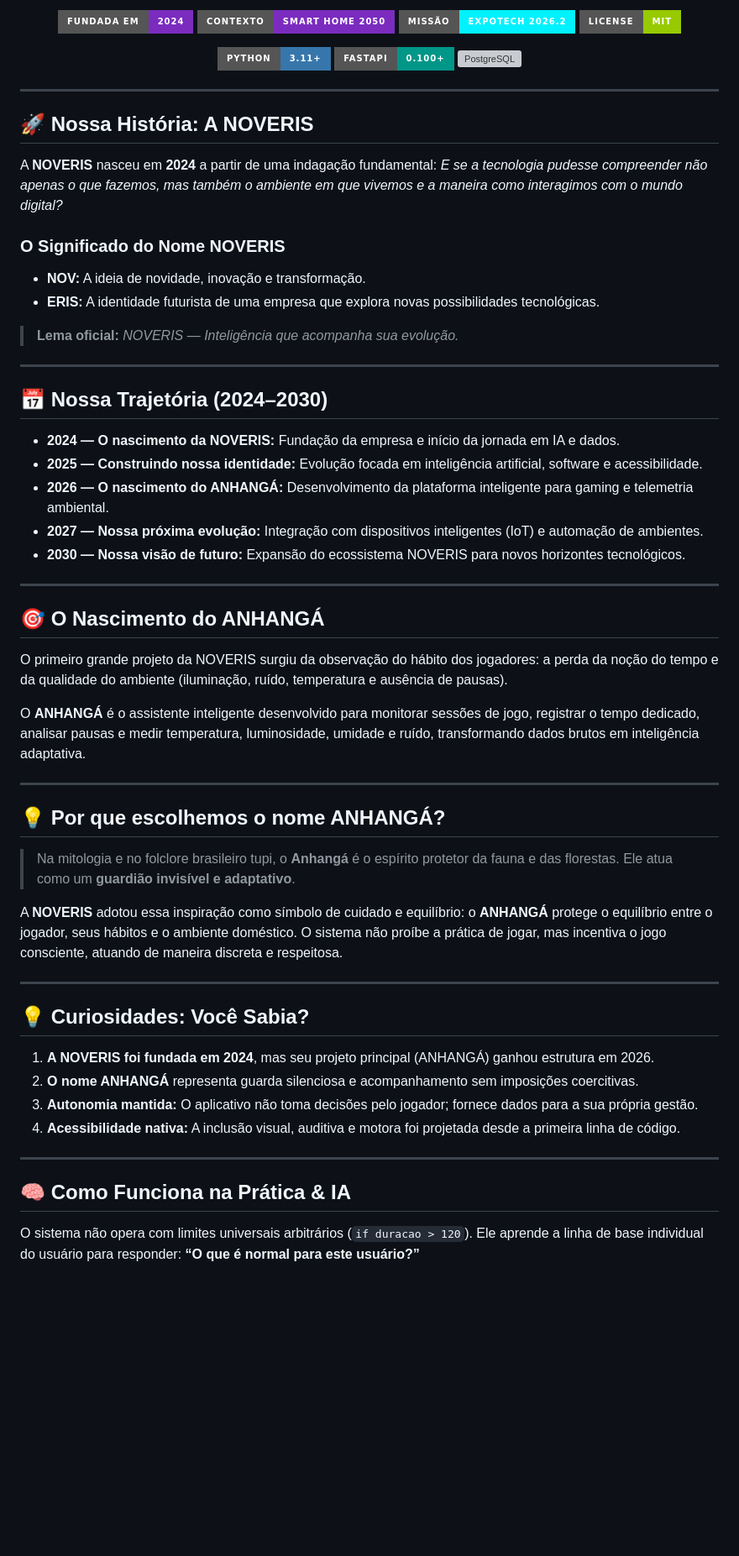
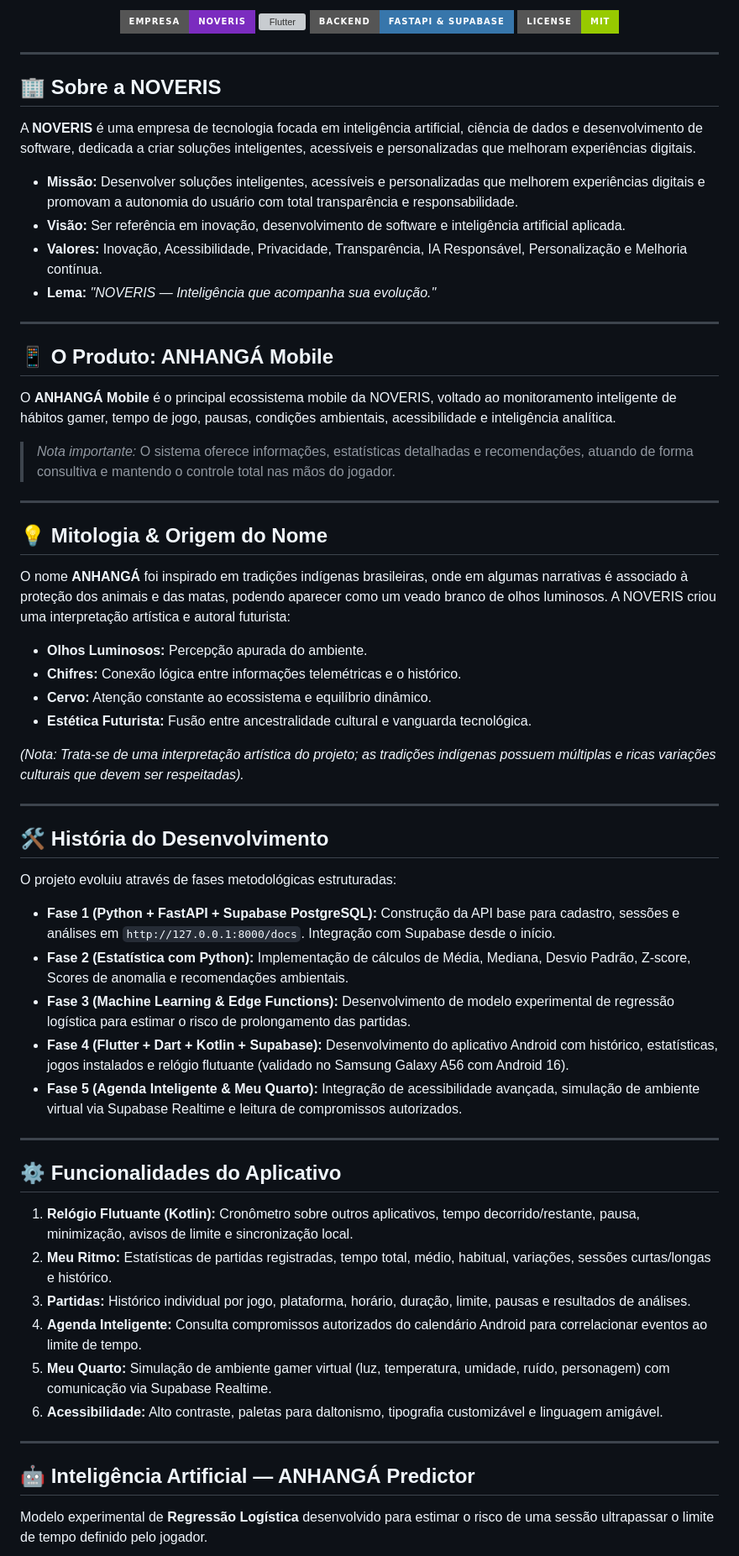
Before and after one commit to lapuch222/noveris, a Markdown page: README.md, the part around one of its changes. Shown at 84% size. GitHub-like rendering; badges without logos; blank space fills up the shorter version; grey boxes are pictures that could not be loaded.

```diff
--- a/README.md
+++ b/README.md
@@ -30,67 +28,69 @@
   <p>
-    <img src="https://img.shields.io/badge/Fundada_em-2024-7B2CBF?style=for-the-badge&logo=rocket&logoColor=white" alt="Fundada em 2024">
-    <img src="https://img.shields.io/badge/Contexto-Smart_Home_2050-7B2CBF?style=for-the-badge&logo=iot&logoColor=white" alt="Smart Home 2050">
-    <img src="https://img.shields.io/badge/Missão-ExpoTech_2026.2-00F2FE?style=for-the-badge&logo=rocket&logoColor=black" alt="ExpoTech 2026.2">
+    <img src="https://img.shields.io/badge/Empresa-NOVERIS-7B2CBF?style=for-the-badge&logo=rocket&logoColor=white" alt="NOVERIS">
+    <img src="https://img.shields.io/badge/Plataforma-Android_/_Flutter-00F2FE?style=for-the-badge&logo=flutter&logoColor=black" alt="Flutter">
+    <img src="https://img.shields.io/badge/Backend-FastAPI_&_Supabase-3776AB?style=for-the-badge&logo=python&logoColor=white" alt="Python/Supabase">
     <img src="https://img.shields.io/badge/License-MIT-green?style=for-the-badge" alt="License">
-  </p>
-  <p>
-    <img src="https://img.shields.io/badge/Python-3.11+-3776AB?style=for-the-badge&logo=python&logoColor=white" alt="Python">
-    <img src="https://img.shields.io/badge/FastAPI-0.100+-009688?style=for-the-badge&logo=fastapi&logoColor=white" alt="FastAPI">
-    <img src="https://img.shields.io/badge/Database-PostgreSQL_/_Supabase-4169E1?style=for-the-badge&logo=postgresql&logoColor=white" alt="PostgreSQL">
   </p>
 
 </div>
 
 ---
 
-## 🚀 Nossa História: A NOVERIS
+## 🏢 Sobre a NOVERIS
 
-A **NOVERIS** nasceu em **2024** a partir de uma indagação fundamental: *E se a tecnologia pudesse compreender não apenas o que fazemos, mas também o ambiente em que vivemos e a maneira como interagimos com o mundo digital?*
+A **NOVERIS** é uma empresa de tecnologia focada em inteligência artificial, ciência de dados e desenvolvimento de software, dedicada a criar soluções inteligentes, acessíveis e personalizadas que melhoram experiências digitais.
 
-### O Significado do Nome NOVERIS
-- **NOV:** A ideia de novidade, inovação e transformação.
-- **ERIS:** A identidade futurista de uma empresa que explora novas possibilidades tecnológicas.
-
-> **Lema oficial:** *NOVERIS — Inteligência que acompanha sua evolução.*
+* **Missão:** Desenvolver soluções inteligentes, acessíveis e personalizadas que melhorem experiências digitais e promovam a autonomia do usuário com total transparência e responsabilidade.
+* **Visão:** Ser referência em inovação, desenvolvimento de software e inteligência artificial aplicada.
+* **Valores:** Inovação, Acessibilidade, Privacidade, Transparência, IA Responsável, Personalização e Melhoria contínua.
+* **Lema:** *"NOVERIS — Inteligência que acompanha sua evolução."*
 
 ---
 
-## 📅 Nossa Trajetória (2024–2030)
+## 📱 O Produto: ANHANGÁ Mobile
 
-- **2024 — O nascimento da NOVERIS:** Fundação da empresa e início da jornada em IA e dados.
-- **2025 — Construindo nossa identidade:** Evolução focada em inteligência artificial, software e acessibilidade.
-- **2026 — O nascimento do ANHANGÁ:** Desenvolvimento da plataforma inteligente para gaming e telemetria ambiental.
-- **2027 — Nossa próxima evolução:** Integração com dispositivos inteligentes (IoT) e automação de ambientes.
-- **2030 — Nossa visão de futuro:** Expansão do ecossistema NOVERIS para novos horizontes tecnológicos.
+O **ANHANGÁ Mobile** é o principal ecossistema mobile da NOVERIS, voltado ao monitoramento inteligente de hábitos gamer, tempo de jogo, pausas, condições ambientais, acessibilidade e inteligência analítica.
+
+> *Nota importante:* O sistema oferece informações, estatísticas detalhadas e recomendações, atuando de forma consultiva e mantendo o controle total nas mãos do jogador.
 
 ---
 
-## 🎯 O Nascimento do ANHANGÁ
+## 💡 Mitologia & Origem do Nome
 
-O primeiro grande projeto da NOVERIS surgiu da observação do hábito dos jogadores: a perda da noção do tempo e da qualidade do ambiente (iluminação, ruído, temperatura e ausência de pausas).
+O nome **ANHANGÁ** foi inspirado em tradições indígenas brasileiras, onde em algumas narrativas é associado à proteção dos animais e das matas, podendo aparecer como um veado branco de olhos luminosos. A NOVERIS criou uma interpretação artística e autoral futurista:
+* **Olhos Luminosos:** Percepção apurada do ambiente.
+* **Chifres:** Conexão lógica entre informações telemétricas e o histórico.
+* **Cervo:** Atenção constante ao ecossistema e equilíbrio dinâmico.
+* **Estética Futurista:** Fusão entre ancestralidade cultural e vanguarda tecnológica.
 
-O **ANHANGÁ** é o assistente inteligente desenvolvido para monitorar sessões de jogo, registrar o tempo dedicado, analisar pausas e medir temperatura, luminosidade, umidade e ruído, transformando dados brutos em inteligência adaptativa.
+*(Nota: Trata-se de uma interpretação artística do projeto; as tradições indígenas possuem múltiplas e ricas variações culturais que devem ser respeitadas).*
 
 ---
 
-## 💡 Por que escolhemos o nome ANHANGÁ?
+## 🛠️ História do Desenvolvimento
 
-> Na mitologia e no folclore brasileiro tupi, o **Anhangá** é o espírito protetor da fauna e das florestas. Ele atua como um **guardião invisível e adaptativo**.
+O projeto evoluiu através de fases metodológicas estruturadas:
 
-A **NOVERIS** adotou essa inspiração como símbolo de cuidado e equilíbrio: o **ANHANGÁ** protege o equilíbrio entre o jogador, seus hábitos e o ambiente doméstico. O sistema não proíbe a prática de jogar, mas incentiva o jogo consciente, atuando de maneira discreta e respeitosa.
+* **Fase 1 (Python + FastAPI + Supabase PostgreSQL):** Construção da API base para cadastro, sessões e análises em `http://127.0.0.1:8000/docs`. Integração com Supabase desde o início.
+* **Fase 2 (Estatística com Python):** Implementação de cálculos de Média, Mediana, Desvio Padrão, Z-score, Scores de anomalia e recomendações ambientais.
+* **Fase 3 (Machine Learning & Edge Functions):** Desenvolvimento de modelo experimental de regressão logística para estimar o risco de prolongamento das partidas.
+* **Fase 4 (Flutter + Dart + Kotlin + Supabase):** Desenvolvimento do aplicativo Android com histórico, estatísticas, jogos instalados e relógio flutuante (validado no Samsung Galaxy A56 com Android 16).
+* **Fase 5 (Agenda Inteligente & Meu Quarto):** Integração de acessibilidade avançada, simulação de ambiente virtual via Supabase Realtime e leitura de compromissos autorizados.
 
 ---
 
-## 💡 Curiosidades: Você Sabia?
+## ⚙️ Funcionalidades do Aplicativo
 
-1. **A NOVERIS foi fundada em 2024**, mas seu projeto principal (ANHANGÁ) ganhou estrutura em 2026.
-2. **O nome ANHANGÁ** representa guarda silenciosa e acompanhamento sem imposições coercitivas.
-3. **Autonomia mantida:** O aplicativo não toma decisões pelo jogador; fornece dados para a sua própria gestão.
-4. **Acessibilidade nativa:** A inclusão visual, auditiva e motora foi projetada desde a primeira linha de código.
+1. **Relógio Flutuante (Kotlin):** Cronômetro sobre outros aplicativos, tempo decorrido/restante, pausa, minimização, avisos de limite e sincronização local.
+2. **Meu Ritmo:** Estatísticas de partidas registradas, tempo total, médio, habitual, variações, sessões curtas/longas e histórico.
+3. **Partidas:** Histórico individual por jogo, plataforma, horário, duração, limite, pausas e resultados de análises.
+4. **Agenda Inteligente:** Consulta compromissos autorizados do calendário Android para correlacionar eventos ao limite de tempo.
+5. **Meu Quarto:** Simulação de ambiente gamer virtual (luz, temperatura, umidade, ruído, personagem) com comunicação via Supabase Realtime.
+6. **Acessibilidade:** Alto contraste, paletas para daltonismo, tipografia customizável e linguagem amigável.
 
 ---
 
-## 🧠 Como Funciona na Prática & IA
+## 🤖 Inteligência Artificial — ANHANGÁ Predictor
 
-O sistema não opera com limites universais arbitrários (`if duracao > 120`). Ele aprende a linha de base individual do usuário para responder: **“O que é normal para este usuário?”**
+Modelo experimental de **Regressão Logística** desenvolvido para estimar o risco de uma sessão ultrapassar o limite de tempo definido pelo jogador.
 
```
Also changed, not shown: other parts of README.md (+29 -60 lines).
